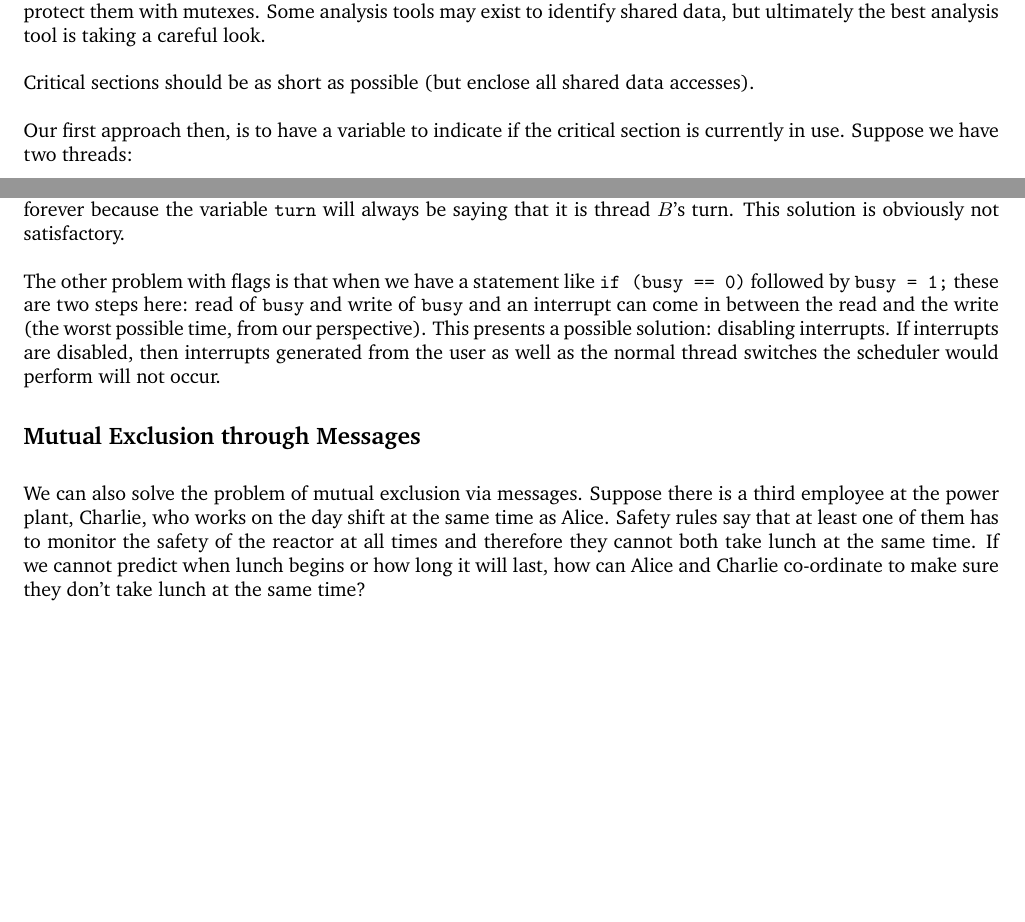
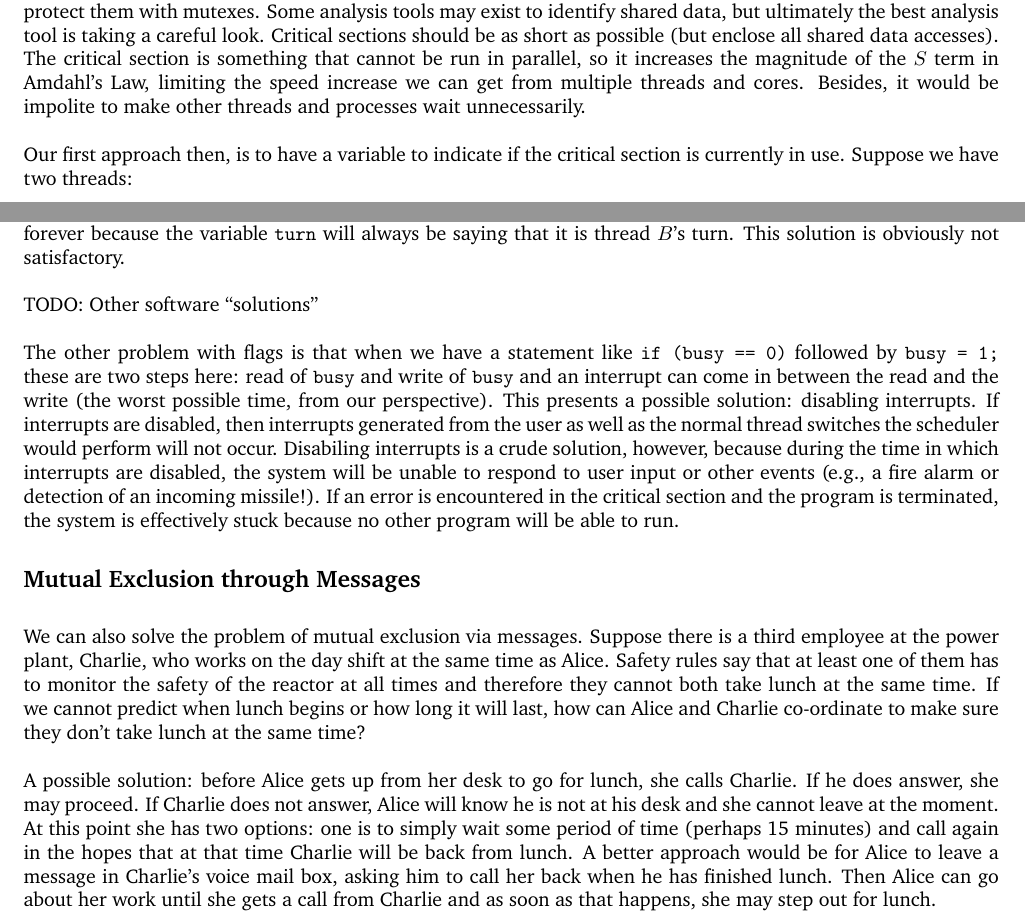
Before and after one commit to jzarnett/ece254, a LaTeX document (lectures/L11.tex): two parts of page 4 of 4 before the commit and two parts of page 4 of 5 after it, joined at a grey line, cut so that both start at the same text, the shorter picture padded with empty space. Compiled offline with pdfLaTeX.

Commit message:
Mutual Exclusion through messages

```diff
--- a/lectures/L11.tex
+++ b/lectures/L11.tex
@@ -87,9 +87,7 @@ With mutual exclusion, we do not know or enforce any particular order of events,
 \subsection*{Mutual Exclusion through Flags}
 So we have identified some shared data that we want only one thread to be able to access at a time. A section of code that should be accessed by only one thread at a time is referred to as a \textit{critical section}. The purpose of mutual exclusion is to ensure that only one thread is in the critical section at one time. If we ever have more than one thread in the critical section at a time, something has gone terribly wrong.
 
-It is the responsibility of the programmer to identify what critical sections, if any, exist in the program, and to protect them with mutexes. Some analysis tools may exist to identify shared data, but ultimately the best analysis tool is taking a careful look.
-
-Critical sections should be as short as possible (but enclose all shared data accesses).
+It is the responsibility of the programmer to identify what critical sections, if any, exist in the program, and to protect them with mutexes. Some analysis tools may exist to identify shared data, but ultimately the best analysis tool is taking a careful look. Critical sections should be as short as possible (but enclose all shared data accesses). The critical section is something that cannot be run in parallel, so it increases the magnitude of the $S$ term in Amdahl's Law, limiting the speed increase we can get from multiple threads and cores. Besides, it would be impolite to make other threads and processes wait unnecessarily.
 
 Our first approach then, is to have a variable to indicate if the critical section is currently in use. Suppose we have two threads:
 
@@ -115,12 +113,17 @@ Our first approach then, is to have a variable to indicate if the critical secti
 
 This scheme enforces strict alternation: first it is the turn of thread $A$, then the turn of thread $B$, then back to 1, and so on. What if thread $A$ is to run more often than $B$? If thread $B$ terminates then thread $A$ will be stuck forever because the variable \texttt{turn} will always be saying that it is thread $B$'s turn. This solution is obviously not satisfactory.
 
-The other problem with flags is that when we have a statement like \texttt{if (busy == 0)} followed by \texttt{busy = 1;} these are two steps here: read of \texttt{busy} and write of \texttt{busy} and an interrupt can come in between the read and the write (the worst possible time, from our perspective). This presents a possible solution: disabling interrupts. If interrupts are disabled, then interrupts generated from the user as well as the normal thread switches the scheduler would perform will not occur.
+TODO: Other software ``solutions''
+
+
+The other problem with flags is that when we have a statement like \texttt{if (busy == 0)} followed by \texttt{busy = 1;} these are two steps here: read of \texttt{busy} and write of \texttt{busy} and an interrupt can come in between the read and the write (the worst possible time, from our perspective). This presents a possible solution: disabling interrupts. If interrupts are disabled, then interrupts generated from the user as well as the normal thread switches the scheduler would perform will not occur. Disabiling interrupts is a crude solution, however, because during the time in which interrupts are disabled, the system will be unable to respond to user input or other events (e.g., a fire alarm or detection of an incoming missile!). If an error is encountered in the critical section and the program is terminated, the system is effectively stuck because no other program will be able to run.
 
 \subsection*{Mutual Exclusion through Messages}
 
 We can also solve the problem of mutual exclusion via messages. Suppose there is a third employee at the power plant, Charlie, who works on the day shift at the same time as Alice. Safety rules say that at least one of them has to monitor the safety of the reactor at all times and therefore they cannot both take lunch at the same time. If we cannot predict when lunch begins or how long it will last, how can Alice and Charlie co-ordinate to make sure they don't take lunch at the same time?
 
+A possible solution: before Alice gets up from her desk to go for lunch, she calls Charlie. If he does answer, she may proceed. If Charlie does not answer, Alice will know he is not at his desk and she cannot leave at the moment. At this point she has two options: one is to simply wait some period of time (perhaps 15 minutes) and call again in the hopes that at that time Charlie will be back from lunch. A better approach would be for Alice to leave a message in Charlie's voice mail box, asking him to call her back when he has finished lunch. Then Alice can go about her work until she gets a call from Charlie and as soon as that happens, she may step out for lunch.
+
 
 \input{bibliography.tex}
 
```
